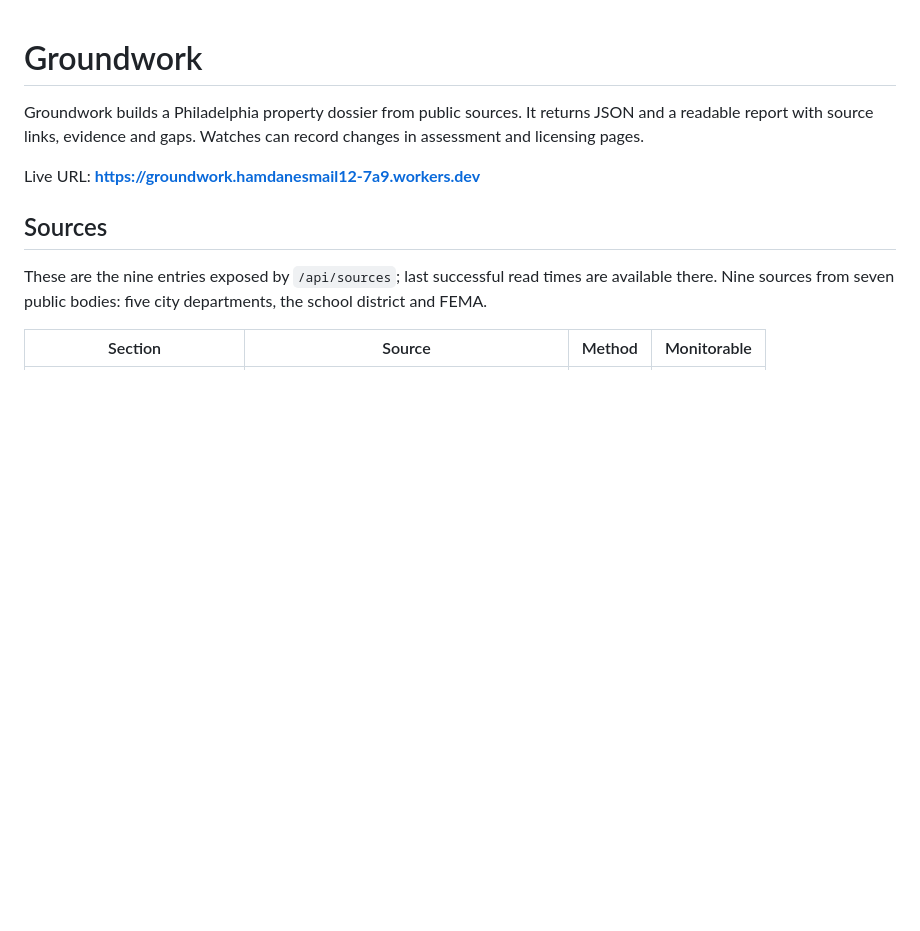
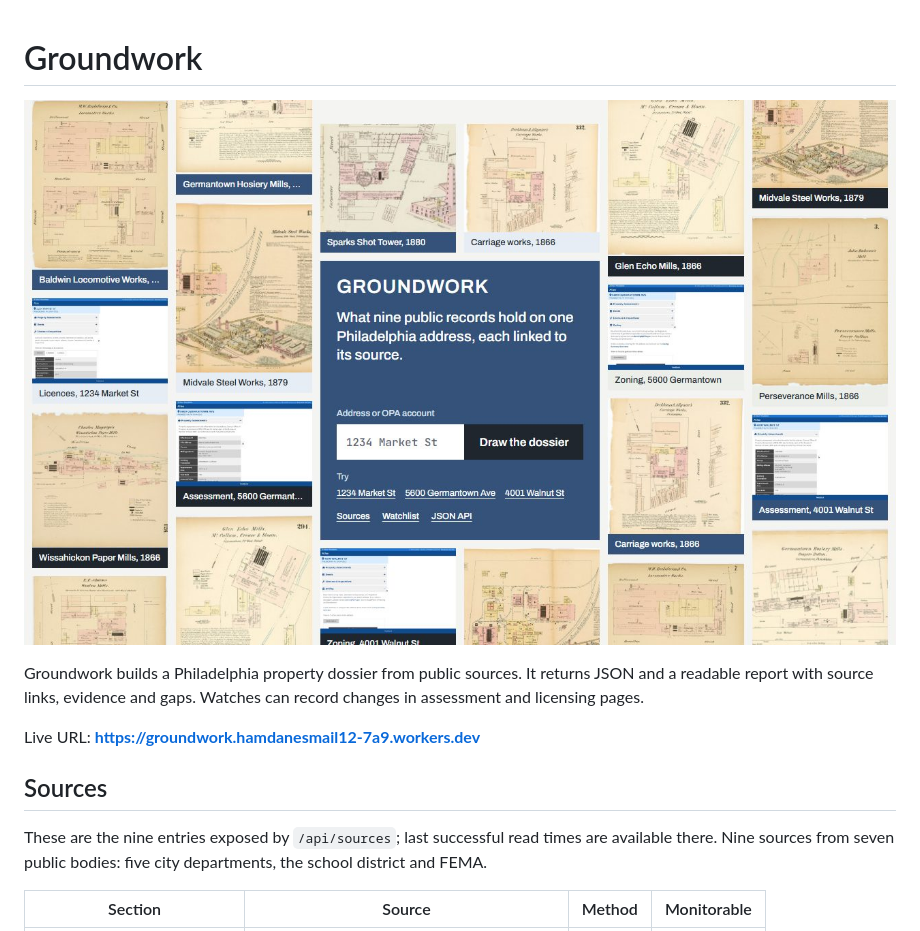
Before and after one commit to HamdanEsmail/groundwork, a Markdown page: README.md, the part around the change. Rendered like a GitHub page; pictures changed too: docs/hero.jpg (added); blank space fills up the shorter version.

Commit message:
The footer links the public code; a picture of the home in the README

```diff
--- a/README.md
+++ b/README.md
@@ -1,4 +1,6 @@
 # Groundwork
+
+![The Groundwork home: a contact sheet of 1866 survey plates and city pages as they were read, with the address form in the middle cell under "What nine public records hold on one Philadelphia address"](docs/hero.jpg)
 
 Groundwork builds a Philadelphia property dossier from public sources. It returns JSON and a readable report with source links, evidence and gaps. Watches can record changes in assessment and licensing pages.
 
```
Also changed, not shown: 2 other files.
